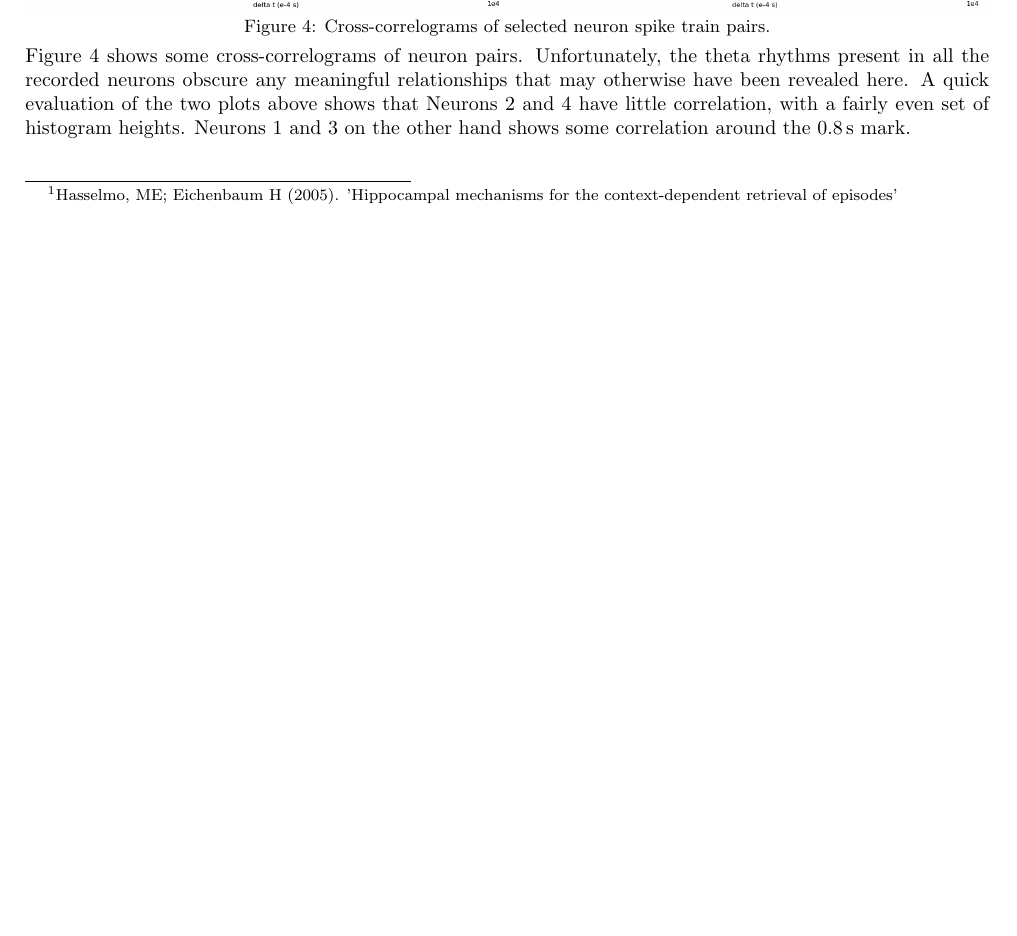
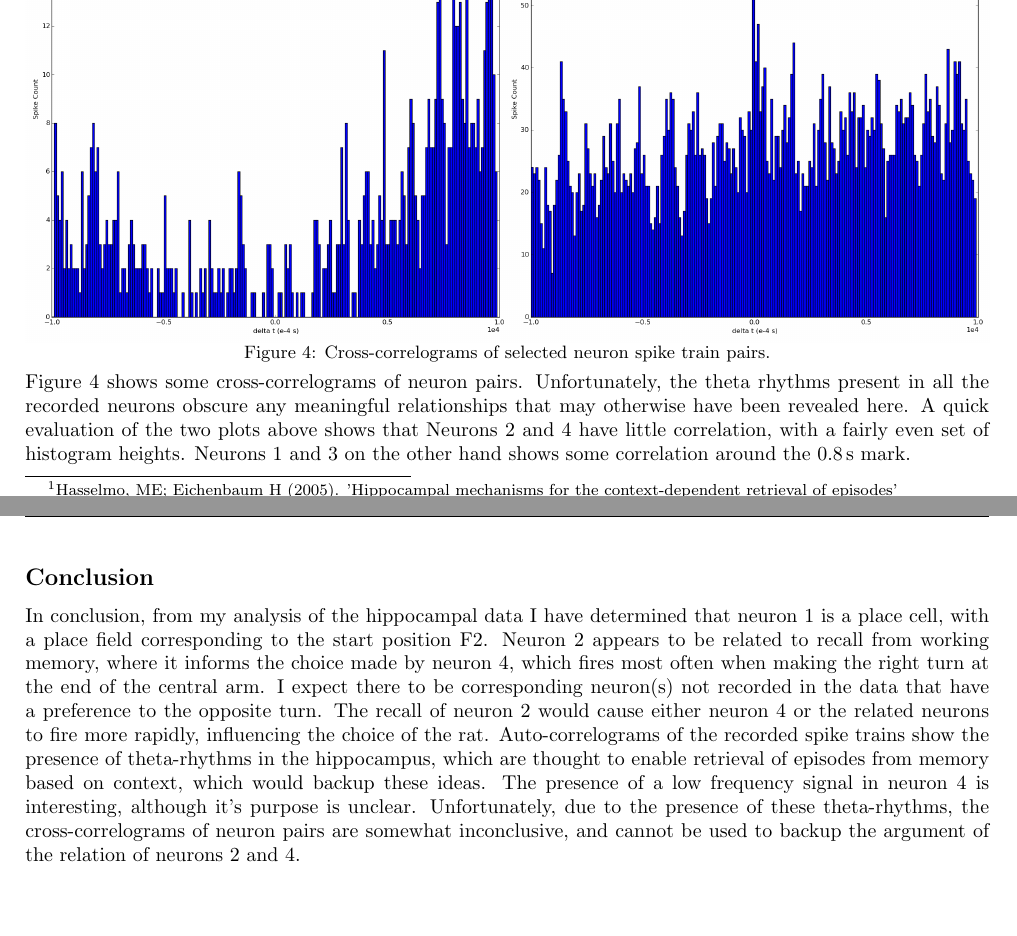
Before and after one commit to ks07/Courseworks, a LaTeX document (COMS30127/rat/report.tex): part of page 2 of 2 before the commit and two parts of pages 2 and 3 of 3 after it, the two joined at a grey line, cut so that both start at the same text, the shorter picture padded with empty space. Compiled offline with pdfLaTeX.

Commit message:
Write quick conclusion. Fill intro. Remove comments.

```diff
--- a/COMS30127/rat/report.tex
+++ b/COMS30127/rat/report.tex
@@ -90,62 +93,22 @@ here. A quick evaluation of the two plots above shows that Neurons 2 and 4 have
 little correlation, with a fairly even set of histogram heights. Neurons 1 and 3
 on the other hand shows some correlation around the \SI{0.8}{\second} mark.
 
+\subsection*{Conclusion}
 
-
-
-%% \subsection*{Part 1: Simulated Integrate and Fire Model Neuron}
-%% \begin{figure}[H]
-%%   \centering
-%%   \includegraphics[scale=0.4]{p1.png}
-%%   \caption{The voltage of a single neuron with fixed input current simulated with the integrate and fire model for \SI{1}{\second}.}
-%%   \label{fig:n1}
-%% \end{figure}
-
-%% \subsection*{Part 2: Minimum Current for Action Potential}
-
-%% The minimum required current, \(I_{min}\), for an action potential is \SI{3}{\nano\ampere}.
-
-%% \begin{figure}[H]
-%%   \centering
-%%   \includegraphics[scale=0.4]{p2b.png}
-%%   \caption{Simulation of the neuron from Part 1 with the fixed input current reduced to \(I_{min} - \SI{0.1}{\nano\ampere}\).}
-%% \end{figure}
-
-%% \subsection*{Part 3: Simulated Firing Rate Against Input Current}
-
-%% \begin{figure}[H]
-%%   \centering
-%%   \includegraphics[scale=0.4]{p3.png}
-%%   \caption{The firing rate for fixed input currents ranging from \SI{2}{\nano\ampere} and \SI{5}{\nano\ampere} sampled at \SI{0.1}{\nano\ampere} intervals, from \SI{1.0}{\second} simulations.}
-%% \end{figure}
-
-%% \subsection*{Part 4: Neuron Pair with Synaptic Connections}
-%% \begin{figure}[H]
-%%   \centering
-%%   \begin{subfigure}{.5\textwidth}
-%%     \centering
-%%     \includegraphics[scale=0.4]{p4_Excitatory.png}
-%%     \caption{Excitatory Synaptic Connection}
-%%     \label{fig:sub1}
-%%   \end{subfigure}%
-%%   \begin{subfigure}{.5\textwidth}
-%%     \centering
-%%     \includegraphics[scale=0.4]{p4_Inhibitory.png}
-%%     \caption{Inhibitory Synaptic Connection}
-%%     \label{fig:sub2}
-%%   \end{subfigure}
-%%   \par\medskip
-%%   \caption{Plot of the voltage of two neurons with synaptic connections of differing types over time.}
-%% \end{figure}
-
-%% \vspace{5mm}
-%% The excitatory synaptic connection plot in figure \ref{fig:sub1} shows that the time between spikes quickly converges. This is because when one neuron spikes, the post-synaptic neuron experiences an increase of voltage. Converseley, the inhibitory synaptic connection in figure \ref{fig:sub2} shows that the spiking frequencies become out of phase. This is due to the post-synaptic potential decreasing. In both cases, the effect is compounded as the neurons spike, causing the effect to become more pronounced (until the neurons are either completely in or out of phase, respectively.
-
-%% \subsection*{Part 5: Slow Potassium Current}
-%% \begin{figure}[H]
-%%   \centering
-%%   \includegraphics[scale=0.4]{p5.png}
-%%   \caption{The simulated neuron shown in figure \ref{fig:n1} with an added slow potassium current.}
-%% \end{figure}
+In conclusion, from my analysis of the hippocampal data I have determined that
+neuron 1 is a place cell, with a place field corresponding to the start position
+F2. Neuron 2 appears to be related to recall from working memory, where it
+informs the choice made by neuron 4, which fires most often when making the
+right turn at the end of the central arm. I expect there to be corresponding
+neuron(s) not recorded in the data that have a preference to the opposite
+turn. The recall of neuron 2 would cause either neuron 4 or the related neurons
+to fire more rapidly, influencing the choice of the rat. Auto-correlograms of
+the recorded spike trains show the presence of theta-rhythms in the hippocampus,
+which are thought to enable retrieval of episodes from memory based on context,
+which would backup these ideas. The presence of a low frequency signal in neuron
+4 is interesting, although it's purpose is unclear. Unfortunately, due to the
+presence of these theta-rhythms, the cross-correlograms of neuron pairs are
+somewhat inconclusive, and cannot be used to backup the argument of the relation
+of neurons 2 and 4.
 
 \end{document}
```
Also changed, not shown: COMS30127/rat/report.tex (5 more changed lines).
